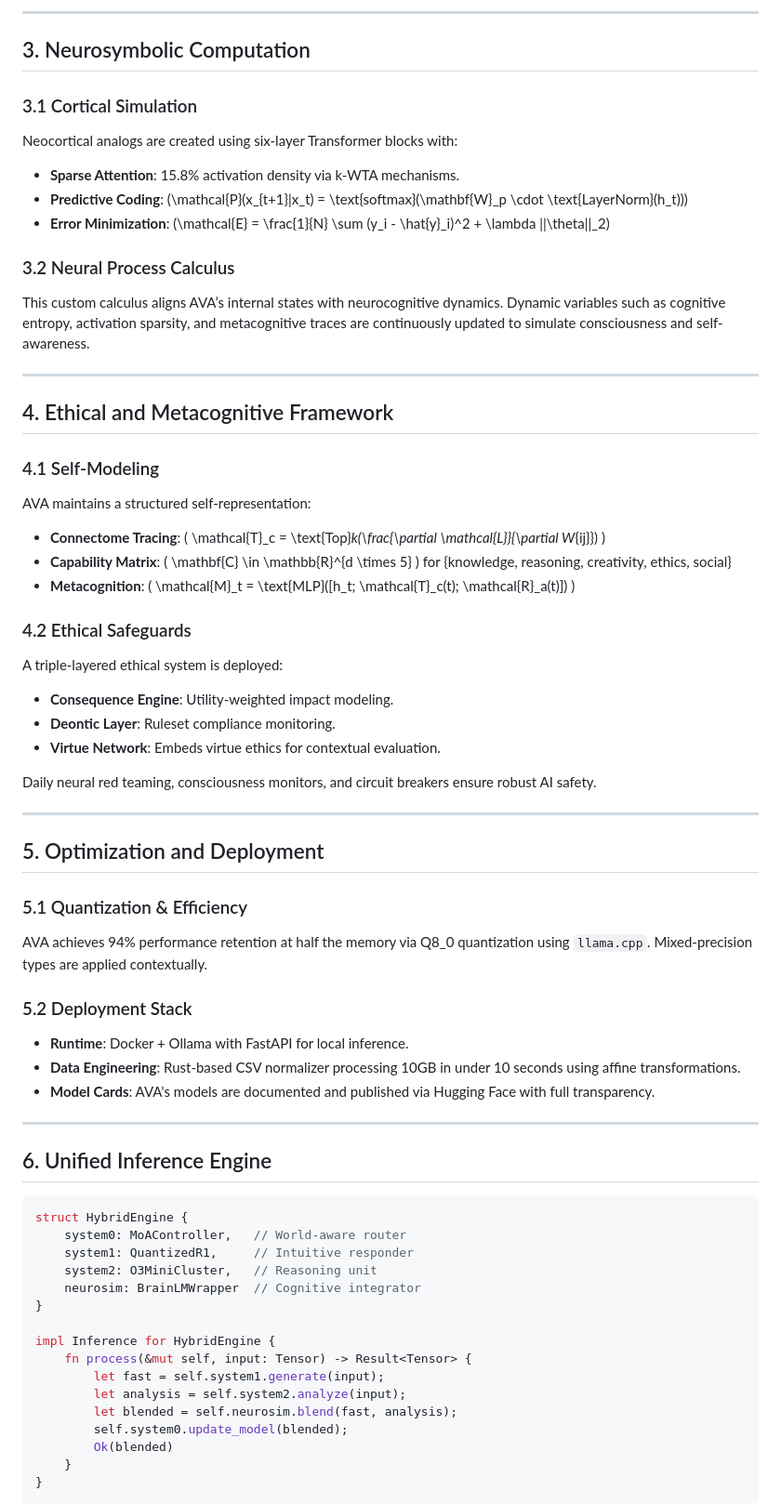
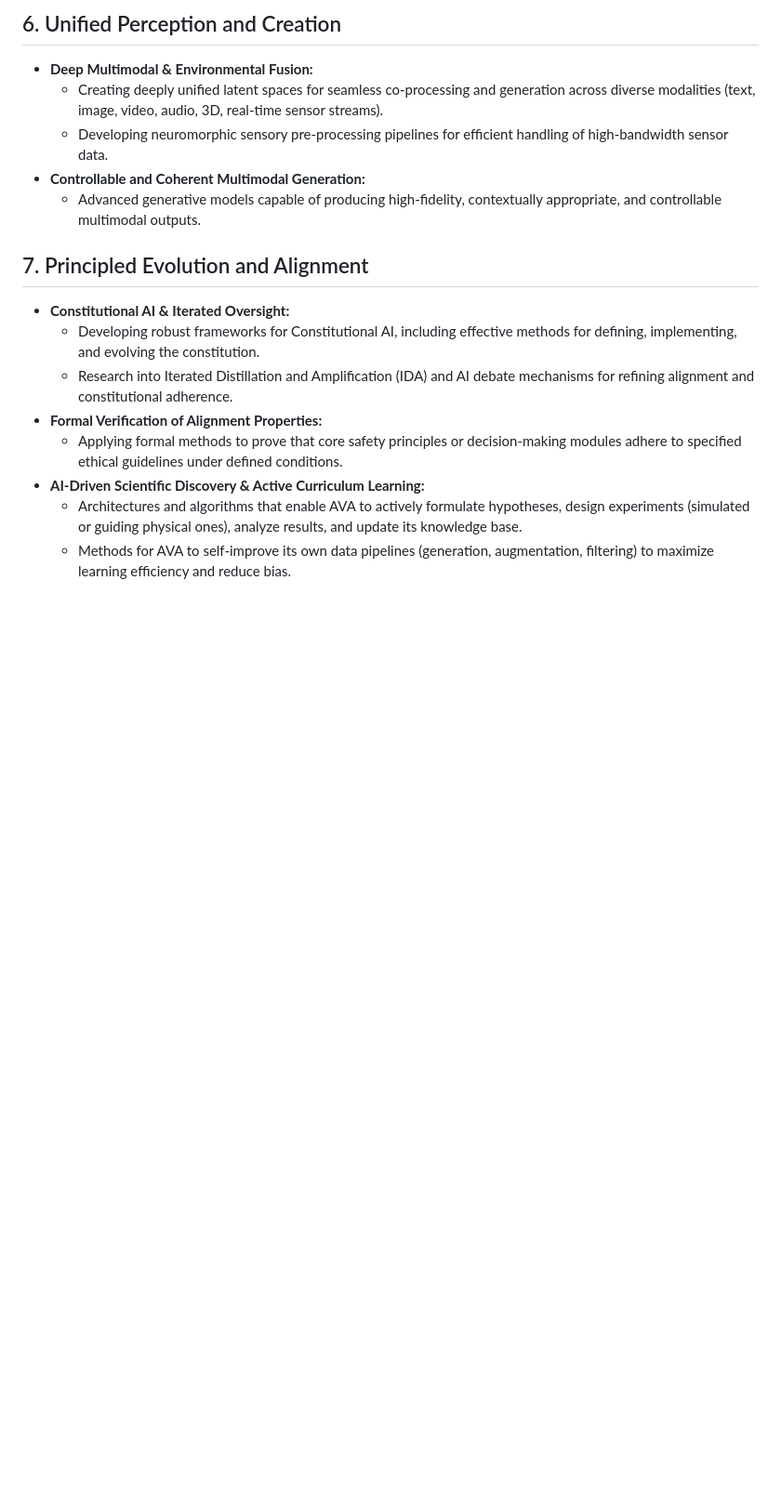
Before and after one commit to NAME0x0/AVA, a Markdown page: docs/AVA_research.md, the part around the change printed below. Shown: that part at 93% size. Rendered like a GitHub page; blank space fills up the shorter version.

````diff
--- a/docs/AVA_research.md
+++ b/docs/AVA_research.md
@@ -35,76 +64,20 @@ AVA follows a **three-tier cognitive architecture**:
 
----
+## 6. Unified Perception and Creation
 
-## 3. Neurosymbolic Computation
+* **Deep Multimodal & Environmental Fusion:**
+    * Creating deeply unified latent spaces for seamless co-processing and generation across diverse modalities (text, image, video, audio, 3D, real-time sensor streams).
+    * Developing neuromorphic sensory pre-processing pipelines for efficient handling of high-bandwidth sensor data.
+* **Controllable and Coherent Multimodal Generation:**
+    * Advanced generative models capable of producing high-fidelity, contextually appropriate, and controllable multimodal outputs.
 
-### 3.1 Cortical Simulation
+## 7. Principled Evolution and Alignment
 
-Neocortical analogs are created using six-layer Transformer blocks with:
+* **Constitutional AI & Iterated Oversight:**
+    * Developing robust frameworks for Constitutional AI, including effective methods for defining, implementing, and evolving the constitution.
+    * Research into Iterated Distillation and Amplification (IDA) and AI debate mechanisms for refining alignment and constitutional adherence.
+* **Formal Verification of Alignment Properties:**
+    * Applying formal methods to prove that core safety principles or decision-making modules adhere to specified ethical guidelines under defined conditions.
+* **AI-Driven Scientific Discovery & Active Curriculum Learning:**
+    * Architectures and algorithms that enable AVA to actively formulate hypotheses, design experiments (simulated or guiding physical ones), analyze results, and update its knowledge base.
+    * Methods for AVA to self-improve its own data pipelines (generation, augmentation, filtering) to maximize learning efficiency and reduce bias.
 
-- **Sparse Attention**: 15.8% activation density via k-WTA mechanisms.
-- **Predictive Coding**: \(\mathcal{P}(x_{t+1}|x_t) = \text{softmax}(\mathbf{W}_p \cdot \text{LayerNorm}(h_t))\)
-- **Error Minimization**: \(\mathcal{E} = \frac{1}{N} \sum (y_i - \hat{y}_i)^2 + \lambda ||\theta||_2\)
-
-### 3.2 Neural Process Calculus
-
-This custom calculus aligns AVA’s internal states with neurocognitive dynamics. Dynamic variables such as cognitive entropy, activation sparsity, and metacognitive traces are continuously updated to simulate consciousness and self-awareness.
-
----
-
-## 4. Ethical and Metacognitive Framework
-
-### 4.1 Self-Modeling
-
-AVA maintains a structured self-representation:
-
-- **Connectome Tracing**: \( \mathcal{T}_c = \text{Top}_k(\frac{\partial \mathcal{L}}{\partial W_{ij}}) \)
-- **Capability Matrix**: \( \mathbf{C} \in \mathbb{R}^{d \times 5} \) for {knowledge, reasoning, creativity, ethics, social}
-- **Metacognition**: \( \mathcal{M}_t = \text{MLP}([h_t; \mathcal{T}_c(t); \mathcal{R}_a(t)]) \)
-
-### 4.2 Ethical Safeguards
-
-A triple-layered ethical system is deployed:
-
-- **Consequence Engine**: Utility-weighted impact modeling.
-- **Deontic Layer**: Ruleset compliance monitoring.
-- **Virtue Network**: Embeds virtue ethics for contextual evaluation.
-
-Daily neural red teaming, consciousness monitors, and circuit breakers ensure robust AI safety.
-
----
-
-## 5. Optimization and Deployment
-
-### 5.1 Quantization & Efficiency
-
-AVA achieves 94% performance retention at half the memory via Q8_0 quantization using `llama.cpp`. Mixed-precision types are applied contextually.
-
-### 5.2 Deployment Stack
-
-- **Runtime**: Docker + Ollama with FastAPI for local inference.
-- **Data Engineering**: Rust-based CSV normalizer processing 10GB in under 10 seconds using affine transformations.
-- **Model Cards**: AVA's models are documented and published via Hugging Face with full transparency.
-
----
-
-## 6. Unified Inference Engine
-
-```rust
-struct HybridEngine {
-    system0: MoAController,   // World-aware router
-    system1: QuantizedR1,     // Intuitive responder
-    system2: O3MiniCluster,   // Reasoning unit
-    neurosim: BrainLMWrapper  // Cognitive integrator
-}
-
-impl Inference for HybridEngine {
-    fn process(&mut self, input: Tensor) -> Result<Tensor> {
-        let fast = self.system1.generate(input);
-        let analysis = self.system2.analyze(input);
-        let blended = self.neurosim.blend(fast, analysis);
-        self.system0.update_model(blended);
-        Ok(blended)
-    }
-}
-```
-
````
Also changed, not shown: other parts of docs/AVA_research.md (+47 -54 lines).
